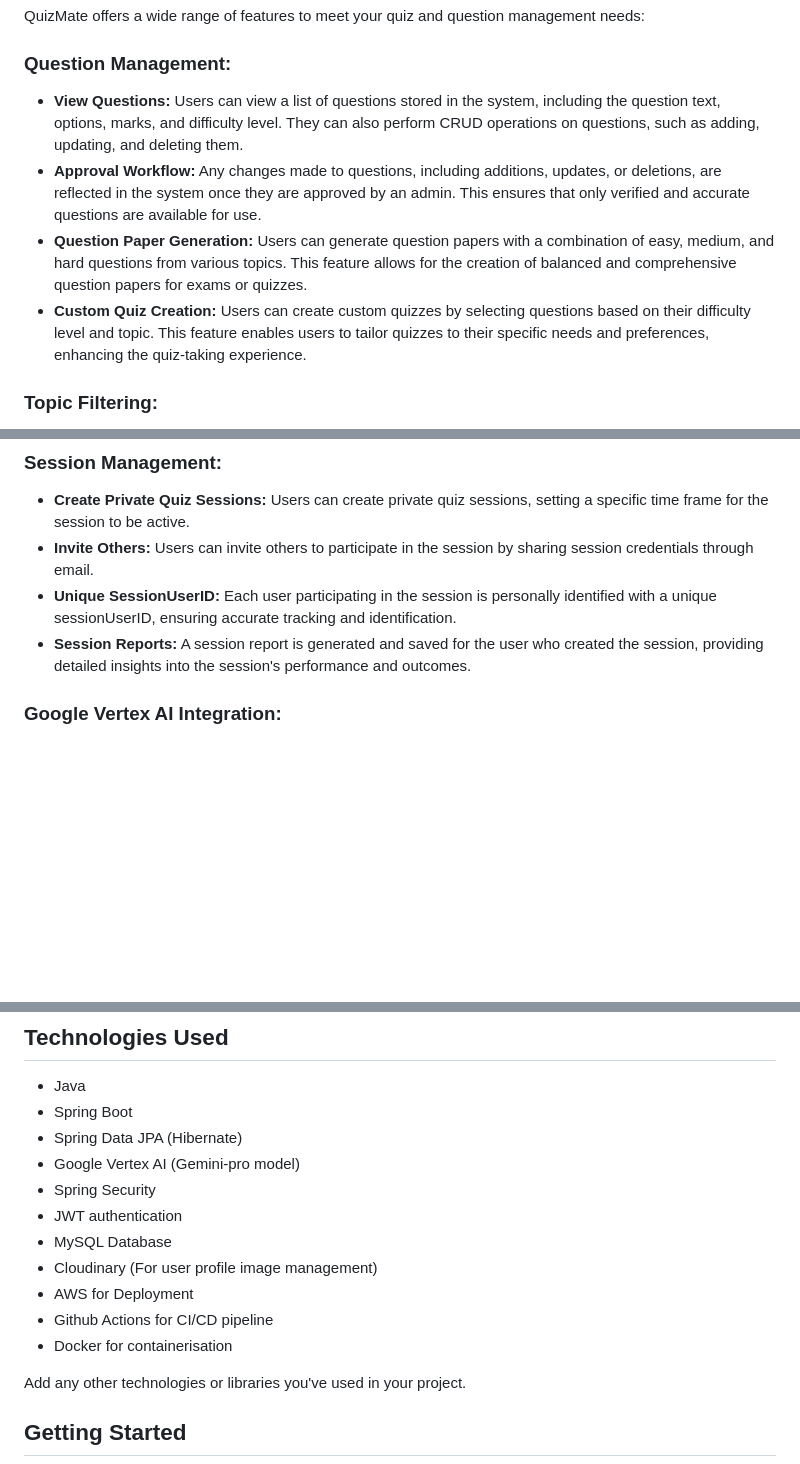
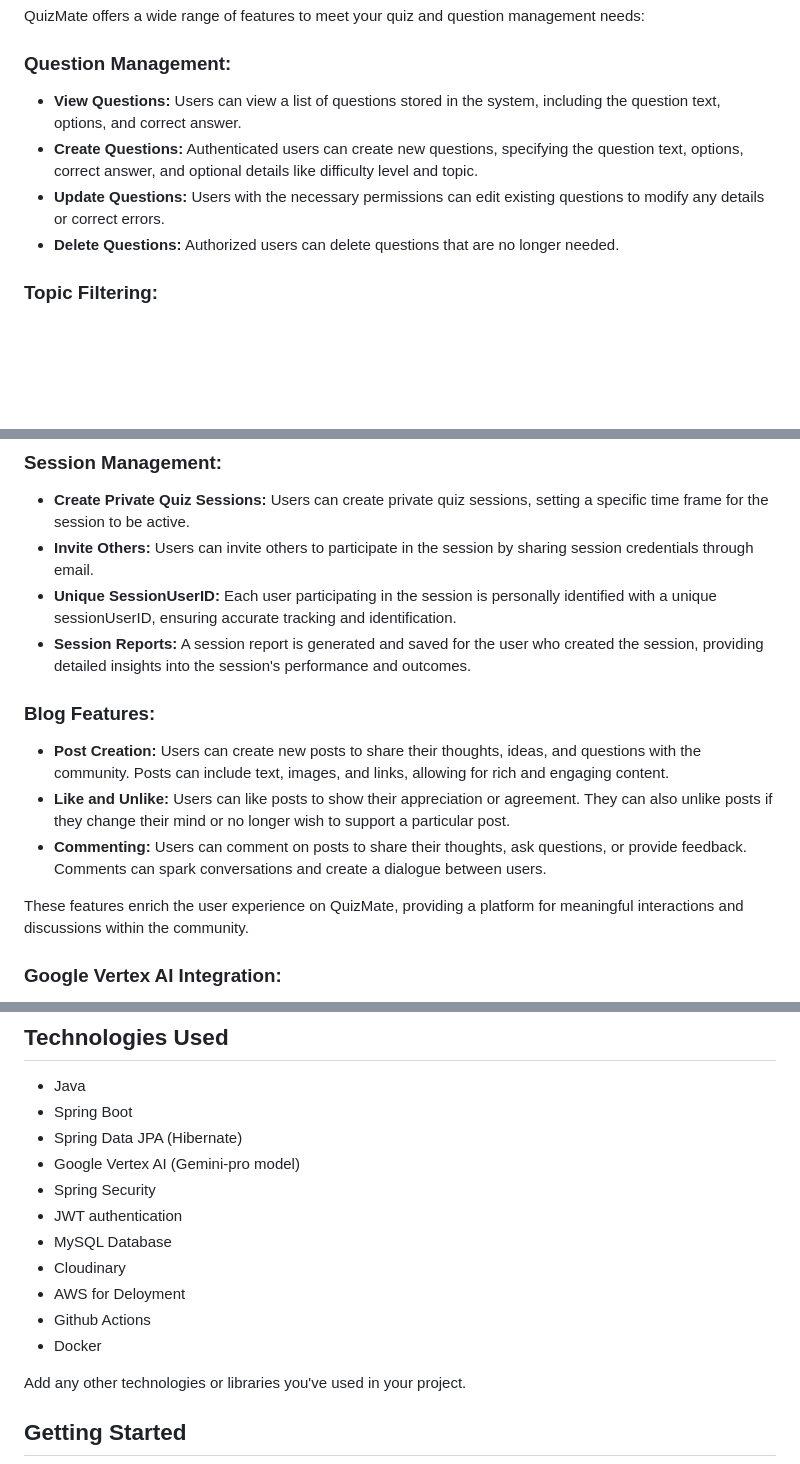
Before and after one commit to Harsh-Srivastav123/quizApp_backend, a Markdown page: README.md, 3 parts joined by grey strips. Rendered like a GitHub page; blank space fills up the shorter version.

```diff
--- a/README.md
+++ b/README.md
@@ -54,10 +55,10 @@ QuizApp is designed to provide the following key features:
 QuizMate offers a wide range of features to meet your quiz and question management needs:
 
 ### Question Management:
-- **View Questions:** Users can view a list of questions stored in the system, including the question text, options, marks, and difficulty level. They can also perform CRUD operations on questions, such as adding, updating, and deleting them.
-- **Approval Workflow:** Any changes made to questions, including additions, updates, or deletions, are reflected in the system once they are approved by an admin. This ensures that only verified and accurate questions are available for use.
-- **Question Paper Generation:** Users can generate question papers with a combination of easy, medium, and hard questions from various topics. This feature allows for the creation of balanced and comprehensive question papers for exams or quizzes.
-- **Custom Quiz Creation:** Users can create custom quizzes by selecting questions based on their difficulty level and topic. This feature enables users to tailor quizzes to their specific needs and preferences, enhancing the quiz-taking experience.
+- **View Questions:** Users can view a list of questions stored in the system, including the question text, options, and correct answer.
+- **Create Questions:** Authenticated users can create new questions, specifying the question text, options, correct answer, and optional details like difficulty level and topic.
+- **Update Questions:** Users with the necessary permissions can edit existing questions to modify any details or correct errors.
+- **Delete Questions:** Authorized users can delete questions that are no longer needed.
 
 ### Topic Filtering:
 - **Filter by Topics:** Questions can be filtered based on predefined topics, allowing users to focus on specific areas of interest.
@@ -74,6 +75,14 @@ QuizMate offers a wide range of features to meet your quiz and question manageme
 - **Invite Others:** Users can invite others to participate in the session by sharing session credentials through email.
 - **Unique SessionUserID:** Each user participating in the session is personally identified with a unique sessionUserID, ensuring accurate tracking and identification.
 - **Session Reports:** A session report is generated and saved for the user who created the session, providing detailed insights into the session's performance and outcomes.
+
+### Blog Features:
+- **Post Creation:** Users can create new posts to share their thoughts, ideas, and questions with the community. Posts can include text, images, and links, allowing for rich and engaging content.
+- **Like and Unlike:** Users can like posts to show their appreciation or agreement. They can also unlike posts if they change their mind or no longer wish to support a particular post.
+- **Commenting:** Users can comment on posts to share their thoughts, ask questions, or provide feedback. Comments can spark conversations and create a dialogue between users.
+
+These features enrich the user experience on QuizMate, providing a platform for meaningful interactions and discussions within the community.
+
 
 ### Google Vertex AI Integration:
 - **Hint Generation:** Google Vertex AI, specifically the Gemini Pro model, is used to generate hints for the questions. These hints can provide additional context or clues to help users answer questions correctly, enhancing the quiz experience.
@@ -92,10 +101,10 @@ QuizMate offers a wide range of features to meet your quiz and question manageme
 - Spring Security
 - JWT authentication
 - MySQL Database
-- Cloudinary (For user profile image management)
-- AWS for Deployment
-- Github Actions for CI/CD pipeline
-- Docker for containerisation
+- Cloudinary
+- AWS for Deloyment
+- Github Actions
+- Docker
 
 Add any other technologies or libraries you've used in your project.
 
```
Also changed, not shown: other parts of README.md (+38 -8 lines).
